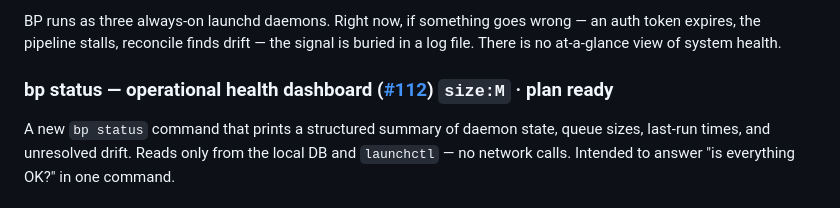
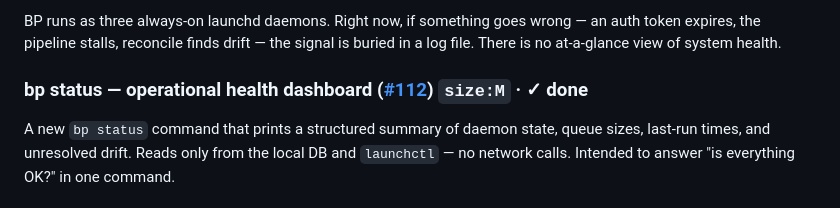
Before and after one commit to cdevers/Blue-Pearmain, a Markdown page: docs/future-directions.md, the part around the change. Rendered like a GitHub page.

```diff
--- a/docs/future-directions.md
+++ b/docs/future-directions.md
@@ -18,7 +18,7 @@ Future work should deepen those qualities, not compromise them. The ideas below
 
 BP runs as three always-on launchd daemons. Right now, if something goes wrong — an auth token expires, the pipeline stalls, reconcile finds drift — the signal is buried in a log file. There is no at-a-glance view of system health.
 
-### bp status — operational health dashboard ([#112](https://github.com/cdevers/Blue-Pearmain/issues/112)) `size:M` · plan ready
+### bp status — operational health dashboard ([#112](https://github.com/cdevers/Blue-Pearmain/issues/112)) `size:M` · ✓ done
 
 A new `bp status` command that prints a structured summary of daemon state, queue sizes, last-run times, and unresolved drift. Reads only from the local DB and `launchctl` — no network calls. Intended to answer "is everything OK?" in one command.
 
```
Also changed, not shown: README.md (+2 -1 lines).
